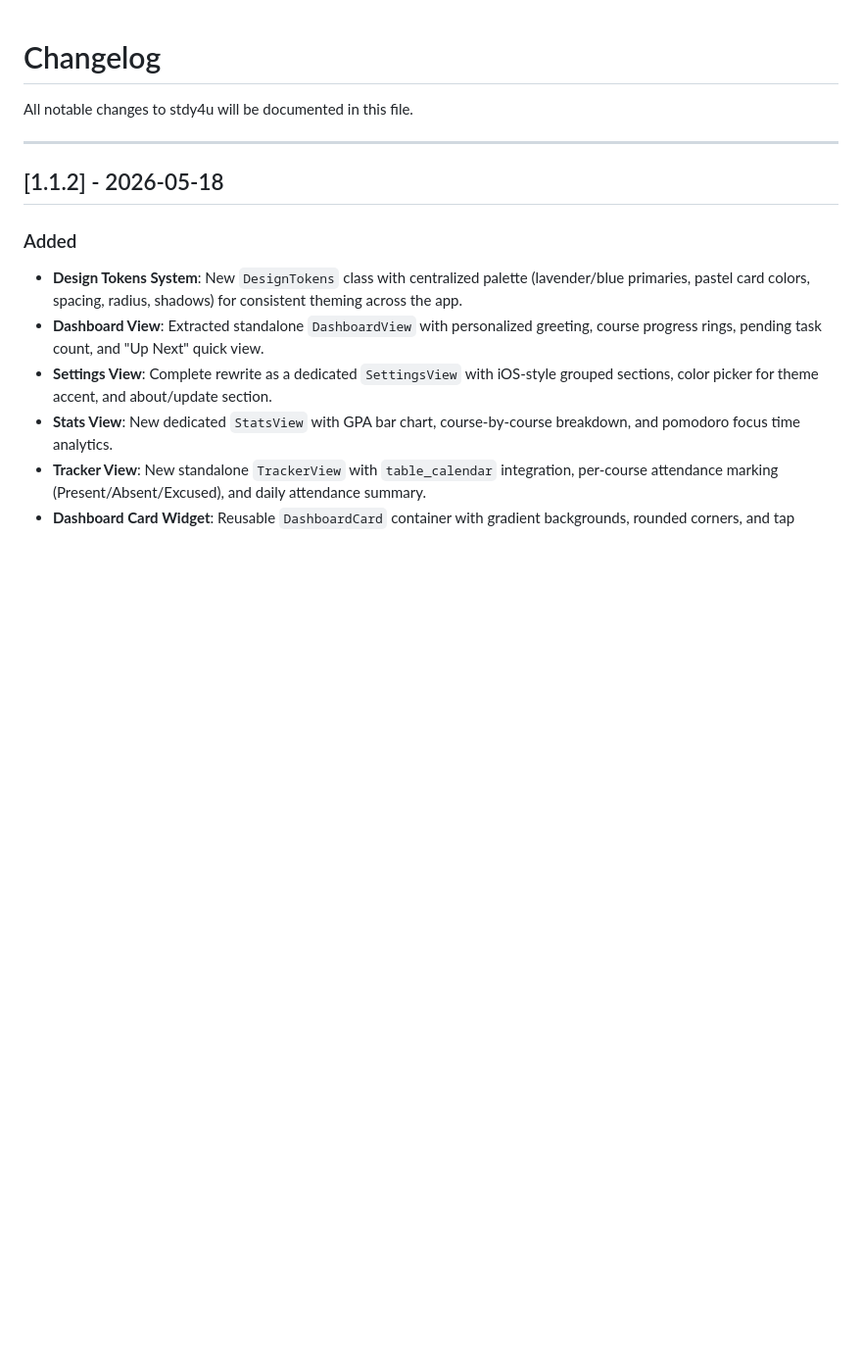
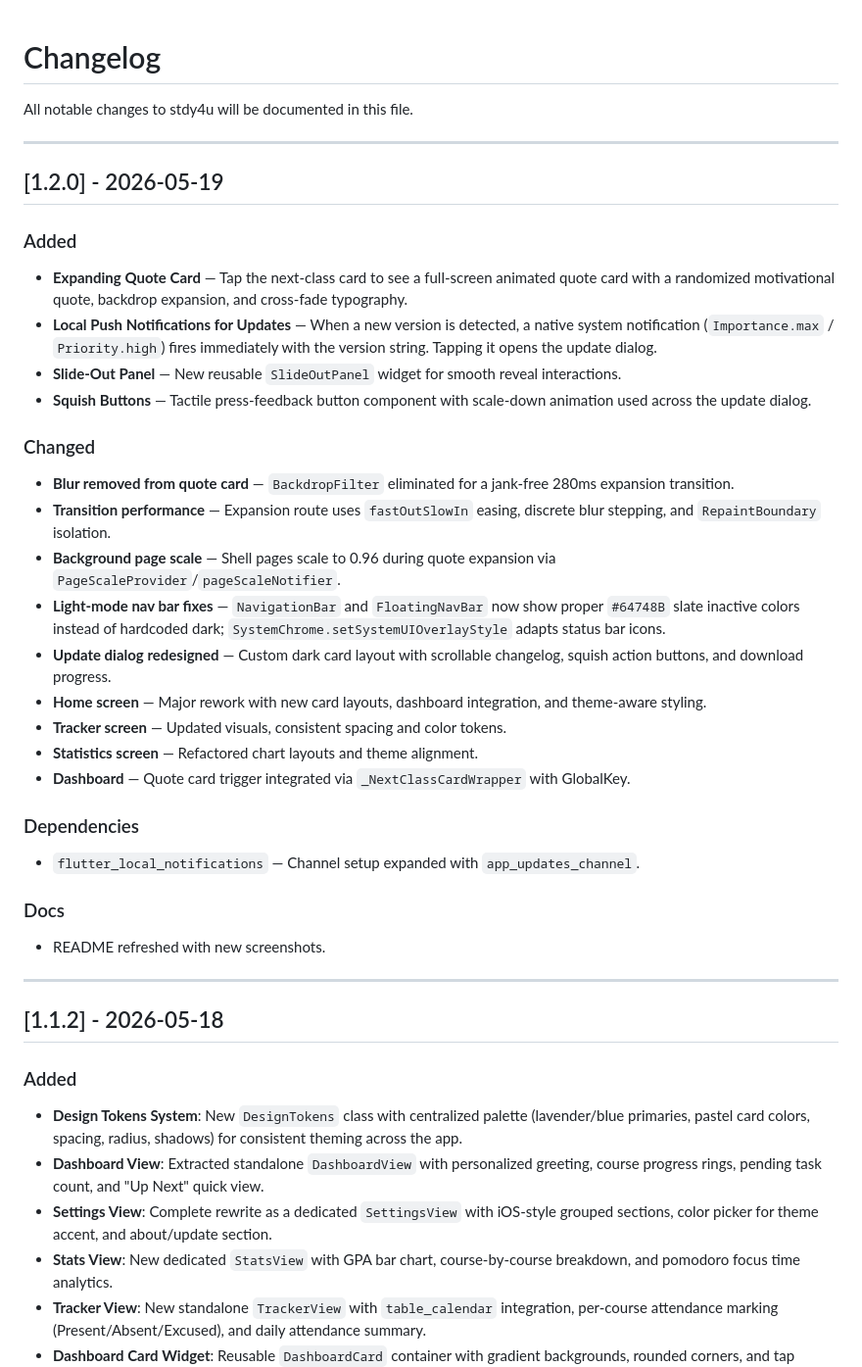
Before and after one commit to MoHamed-B-M/study4u, a Markdown page: CHANGELOG.md, the part around the change. Shown at 98% size. Drawn GitHub-style; blank space fills up the shorter version.

```diff
--- a/CHANGELOG.md
+++ b/CHANGELOG.md
@@ -1,6 +1,33 @@
 # Changelog
 
 All notable changes to stdy4u will be documented in this file.
+
+---
+
+## [1.2.0] - 2026-05-19
+
+### Added
+- **Expanding Quote Card** — Tap the next-class card to see a full-screen animated quote card with a randomized motivational quote, backdrop expansion, and cross-fade typography.
+- **Local Push Notifications for Updates** — When a new version is detected, a native system notification (`Importance.max` / `Priority.high`) fires immediately with the version string. Tapping it opens the update dialog.
+- **Slide-Out Panel** — New reusable `SlideOutPanel` widget for smooth reveal interactions.
+- **Squish Buttons** — Tactile press-feedback button component with scale-down animation used across the update dialog.
+
+### Changed
+- **Blur removed from quote card** — `BackdropFilter` eliminated for a jank-free 280ms expansion transition.
+- **Transition performance** — Expansion route uses `fastOutSlowIn` easing, discrete blur stepping, and `RepaintBoundary` isolation.
+- **Background page scale** — Shell pages scale to 0.96 during quote expansion via `PageScaleProvider`/`pageScaleNotifier`.
+- **Light-mode nav bar fixes** — `NavigationBar` and `FloatingNavBar` now show proper `#64748B` slate inactive colors instead of hardcoded dark; `SystemChrome.setSystemUIOverlayStyle` adapts status bar icons.
+- **Update dialog redesigned** — Custom dark card layout with scrollable changelog, squish action buttons, and download progress.
+- **Home screen** — Major rework with new card layouts, dashboard integration, and theme-aware styling.
+- **Tracker screen** — Updated visuals, consistent spacing and color tokens.
+- **Statistics screen** — Refactored chart layouts and theme alignment.
+- **Dashboard** — Quote card trigger integrated via `_NextClassCardWrapper` with GlobalKey.
+
+### Dependencies
+- `flutter_local_notifications` — Channel setup expanded with `app_updates_channel`.
+
+### Docs
+- README refreshed with new screenshots.
 
 ---
 
```
Also changed, not shown: README.md (+69 -1 lines).
